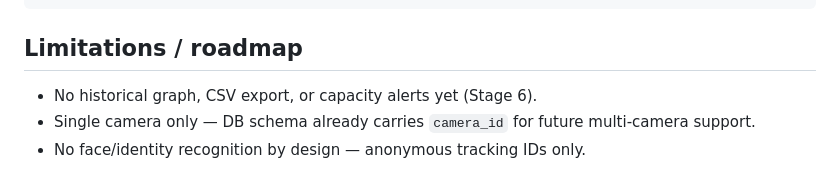
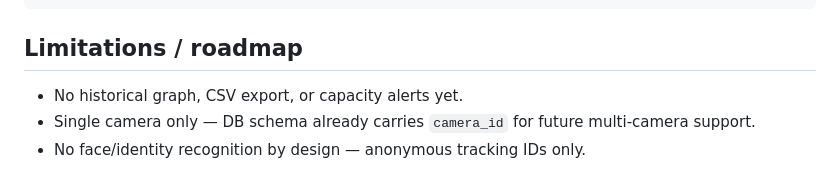
Before and after one commit to muhammed-arshad-pk/mall-crowd-management, a Markdown page: README.md, the part around the change. Drawn GitHub-style.

```diff
--- a/README.md
+++ b/README.md
@@ -174,7 +174,7 @@ npm run build   # rebuilds webapp/static/ - commit it too
 
 ## Limitations / roadmap
 
-- No historical graph, CSV export, or capacity alerts yet (Stage 6).
+- No historical graph, CSV export, or capacity alerts yet.
 - Single camera only — DB schema already carries `camera_id` for future multi-camera support.
 - No face/identity recognition by design — anonymous tracking IDs only.
 
```
